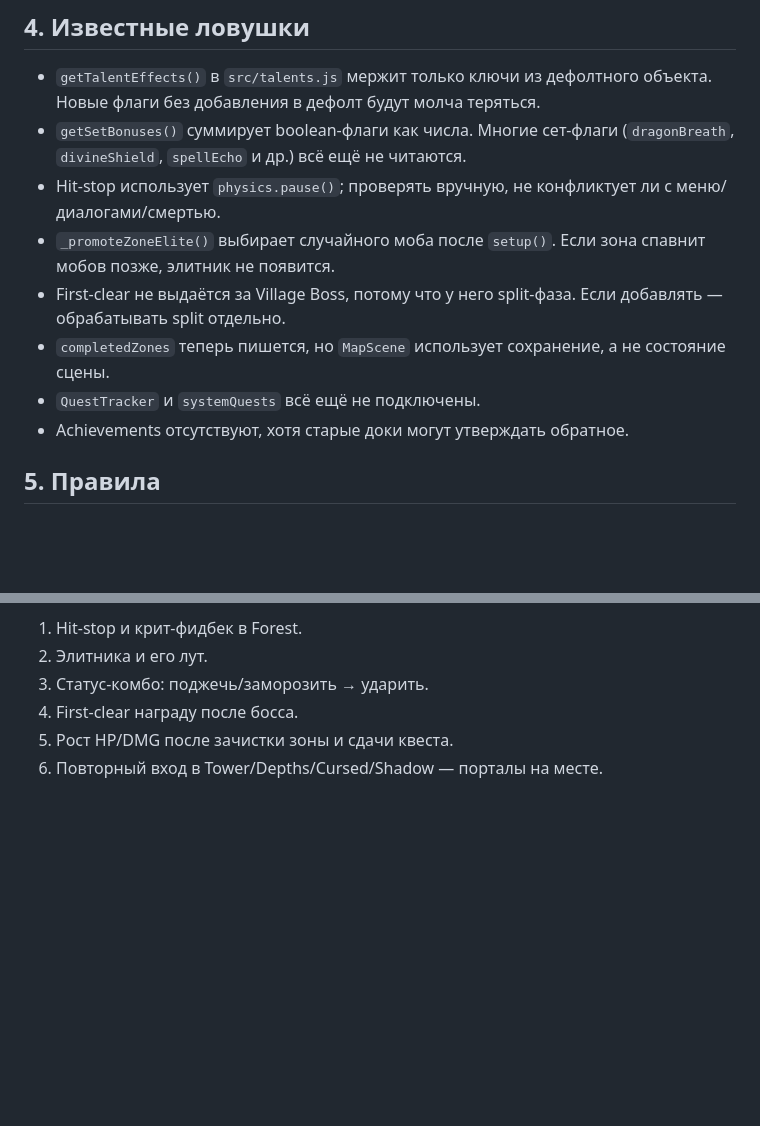
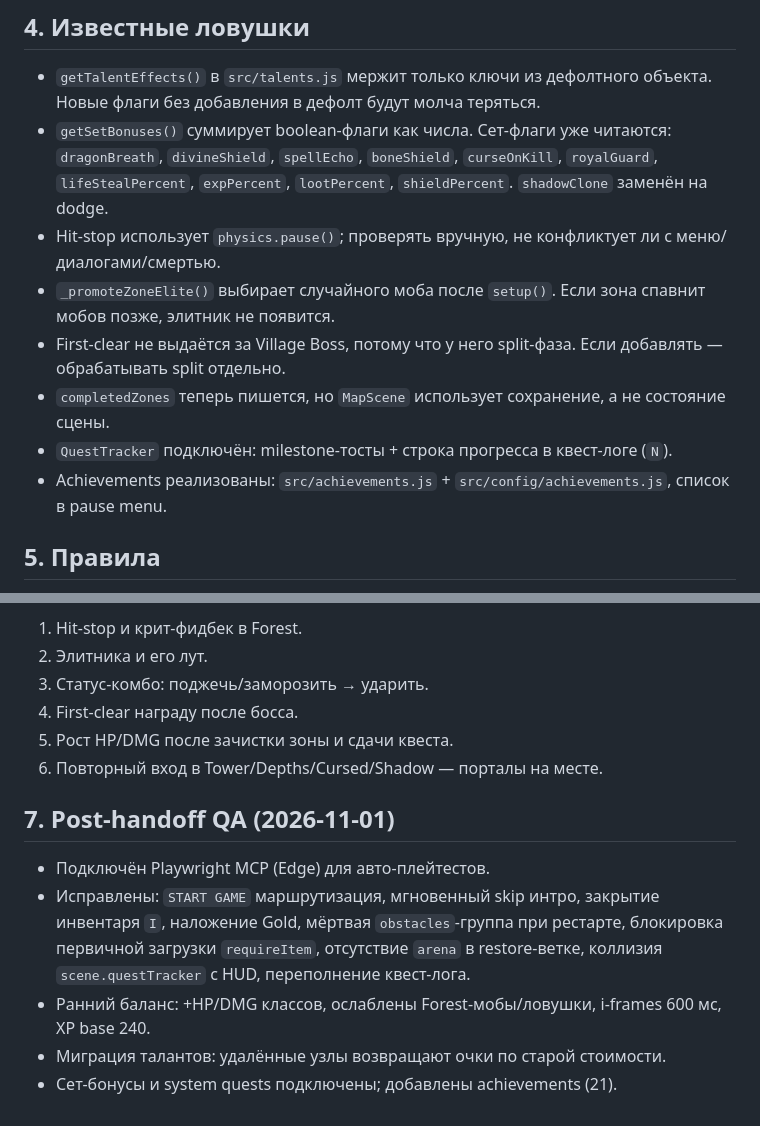
Before and after one commit to HHrddtu/loot-realms, a Markdown page: docs/HANDOFF_NEXT_AGENT.md, 2 parts joined by grey strips. Rendered like a GitHub page; blank space fills up the shorter version.

Commit message:
docs: record post-handoff QA, set bonuses, migration and achievements

```diff
--- a/docs/HANDOFF_NEXT_AGENT.md
+++ b/docs/HANDOFF_NEXT_AGENT.md
@@ -203,13 +203,13 @@ npm test        # 66/66
 ## 4. Известные ловушки
 
 - `getTalentEffects()` в `src/talents.js` мержит только ключи из дефолтного объекта. Новые флаги без добавления в дефолт будут молча теряться.
-- `getSetBonuses()` суммирует boolean-флаги как числа. Многие сет-флаги (`dragonBreath`, `divineShield`, `spellEcho` и др.) всё ещё не читаются.
+- `getSetBonuses()` суммирует boolean-флаги как числа. Сет-флаги уже читаются: `dragonBreath`, `divineShield`, `spellEcho`, `boneShield`, `curseOnKill`, `royalGuard`, `lifeStealPercent`, `expPercent`, `lootPercent`, `shieldPercent`. `shadowClone` заменён на dodge.
 - Hit-stop использует `physics.pause()`; проверять вручную, не конфликтует ли с меню/диалогами/смертью.
 - `_promoteZoneElite()` выбирает случайного моба после `setup()`. Если зона спавнит мобов позже, элитник не появится.
 - First-clear не выдаётся за Village Boss, потому что у него split-фаза. Если добавлять — обрабатывать split отдельно.
 - `completedZones` теперь пишется, но `MapScene` использует сохранение, а не состояние сцены.
-- `QuestTracker` и `systemQuests` всё ещё не подключены.
-- Achievements отсутствуют, хотя старые доки могут утверждать обратное.
+- `QuestTracker` подключён: milestone-тосты + строка прогресса в квест-логе (`N`).
+- Achievements реализованы: `src/achievements.js` + `src/config/achievements.js`, список в pause menu.
 
 ## 5. Правила
 
@@ -235,3 +235,11 @@ npm run dev
 4. First-clear награду после босса.
 5. Рост HP/DMG после зачистки зоны и сдачи квеста.
 6. Повторный вход в Tower/Depths/Cursed/Shadow — порталы на месте.
+
+## 7. Post-handoff QA (2026-11-01)
+
+- Подключён Playwright MCP (Edge) для авто-плейтестов.
+- Исправлены: `START GAME` маршрутизация, мгновенный skip интро, закрытие инвентаря `I`, наложение Gold, мёртвая `obstacles`-группа при рестарте, блокировка первичной загрузки `requireItem`, отсутствие `arena` в restore-ветке, коллизия `scene.questTracker` с HUD, переполнение квест-лога.
+- Ранний баланс: +HP/DMG классов, ослаблены Forest-мобы/ловушки, i-frames 600 мс, XP base 240.
+- Миграция талантов: удалённые узлы возвращают очки по старой стоимости.
+- Сет-бонусы и system quests подключены; добавлены achievements (21).
```
